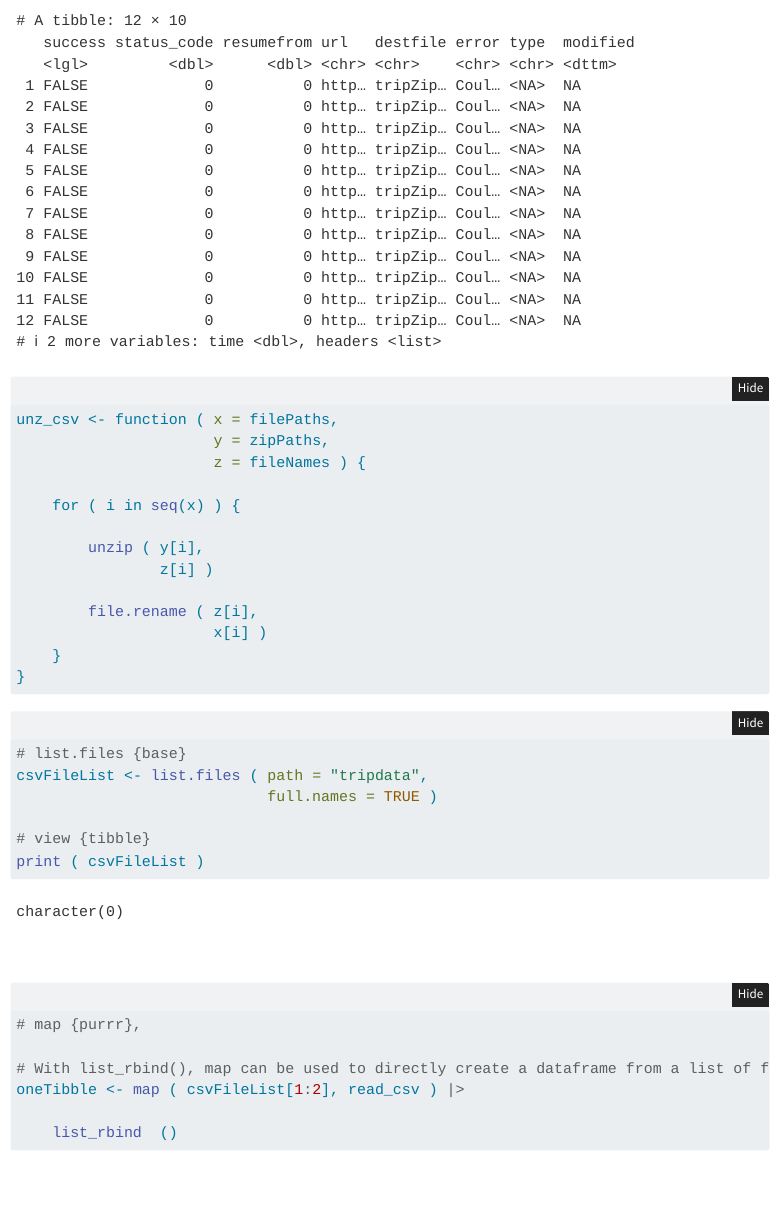
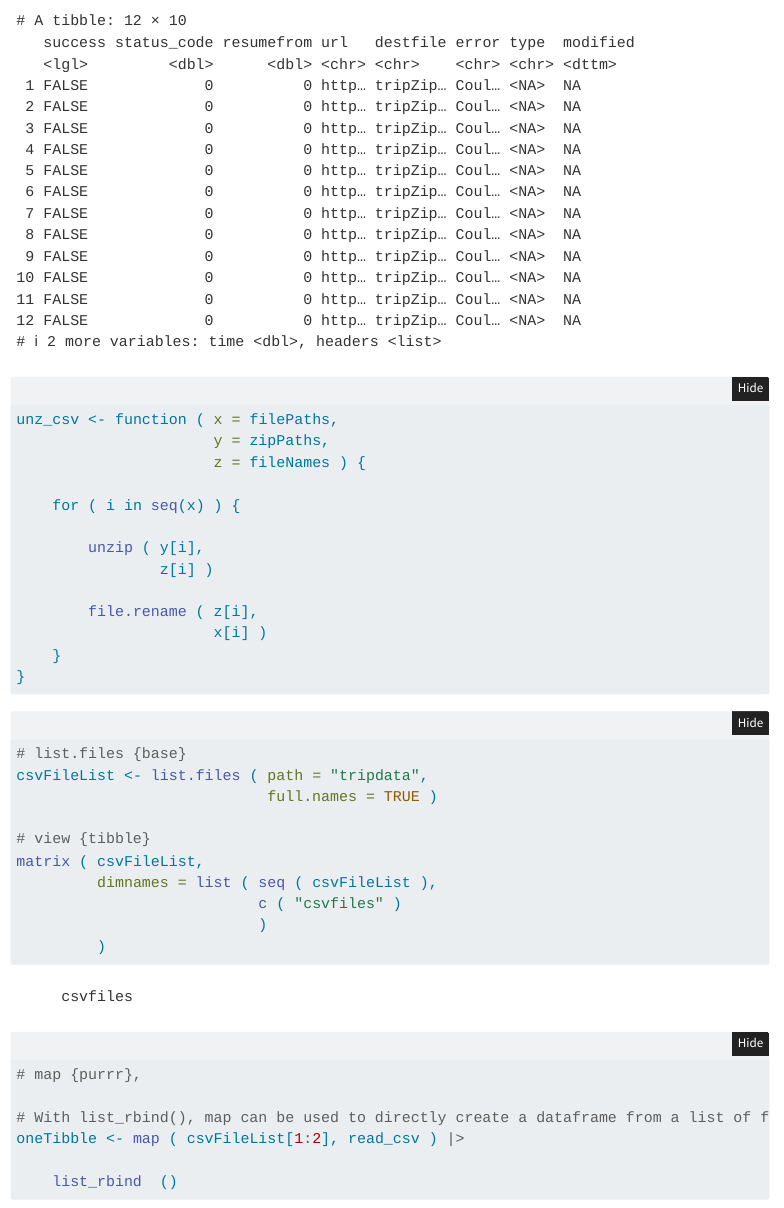
Before and after one commit to ericMossotti/Tidy-Analysis, a Quarto document (Tidy Analysis.qmd): the page in a window 1100 px wide, from 1150 px down. Rendered offline with R 4.5, knitr and Pandoc in place of Quarto, with nearby package versions; folded parts are opened; some code elsewhere in the file could not run offline; menus at the side of the page are left out.

Commit message:
CSV list view as a matrix with named columns

````diff
--- a/Tidy Analysis.qmd
+++ b/Tidy Analysis.qmd
@@ -88,10 +88,12 @@ csvFileList <- list.files ( path = "tripdata",
                             full.names = TRUE )
 
 # view {tibble}
-print ( csvFileList )
+matrix ( csvFileList,
+         dimnames = list ( seq ( csvFileList ),
+                           c ( "csvfiles" )
+                           )
+         )
 ```
-
-\
 
 ```{r}
 
````
